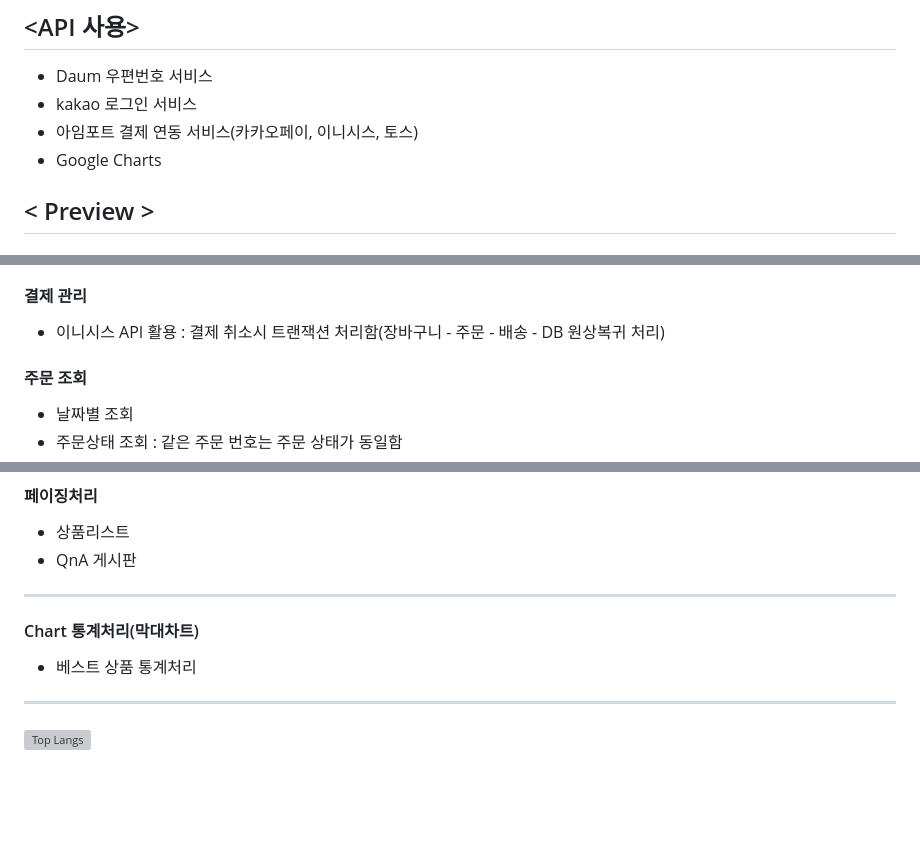
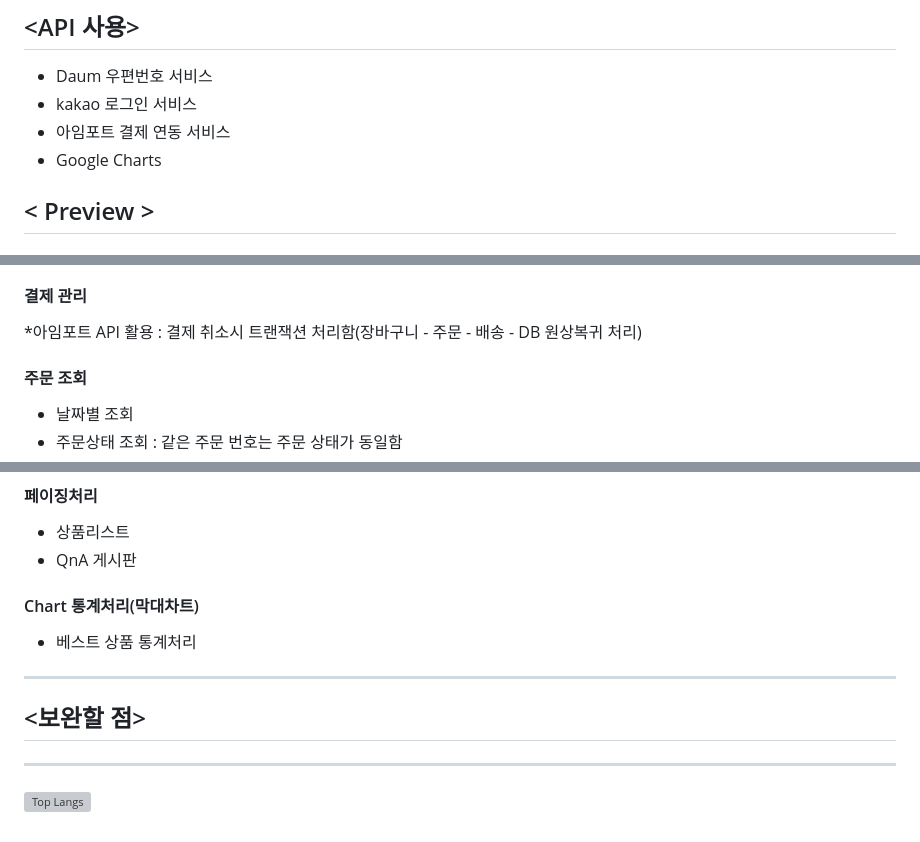
Before and after one commit to 5soso/springProjectS10, a Markdown page: README.md, 3 parts joined by grey strips. Rendered like a GitHub page; blank space fills up the shorter version; grey boxes are pictures that could not be loaded.

Commit message:
Update README.md
목록수정

```diff
--- a/README.md
+++ b/README.md
@@ -39,7 +39,7 @@
 ## <API 사용>
 * Daum 우편번호 서비스
 * kakao 로그인 서비스
-* 아임포트 결제 연동 서비스(카카오페이, 이니시스, 토스)
+* 아임포트 결제 연동 서비스
 * Google Charts
 
 ## < Preview >
@@ -84,7 +84,7 @@
 * 주문상태 변경
 
 #### 결제 관리
-* 이니시스 API 활용 : 결제 취소시 트랜잭션 처리함(장바구니 - 주문 - 배송 - DB 원상복귀 처리)
+*아임포트 API 활용 : 결제 취소시 트랜잭션 처리함(장바구니 - 주문 - 배송 - DB 원상복귀 처리)
 
 
 #### 주문 조회
@@ -115,10 +115,14 @@
 * 상품리스트
 * QnA 게시판
 
-***
 
 #### Chart 통계처리(막대차트)
 * 베스트 상품 통계처리
+
+***
+
+
+## <보완할 점>
 
 
 
```
